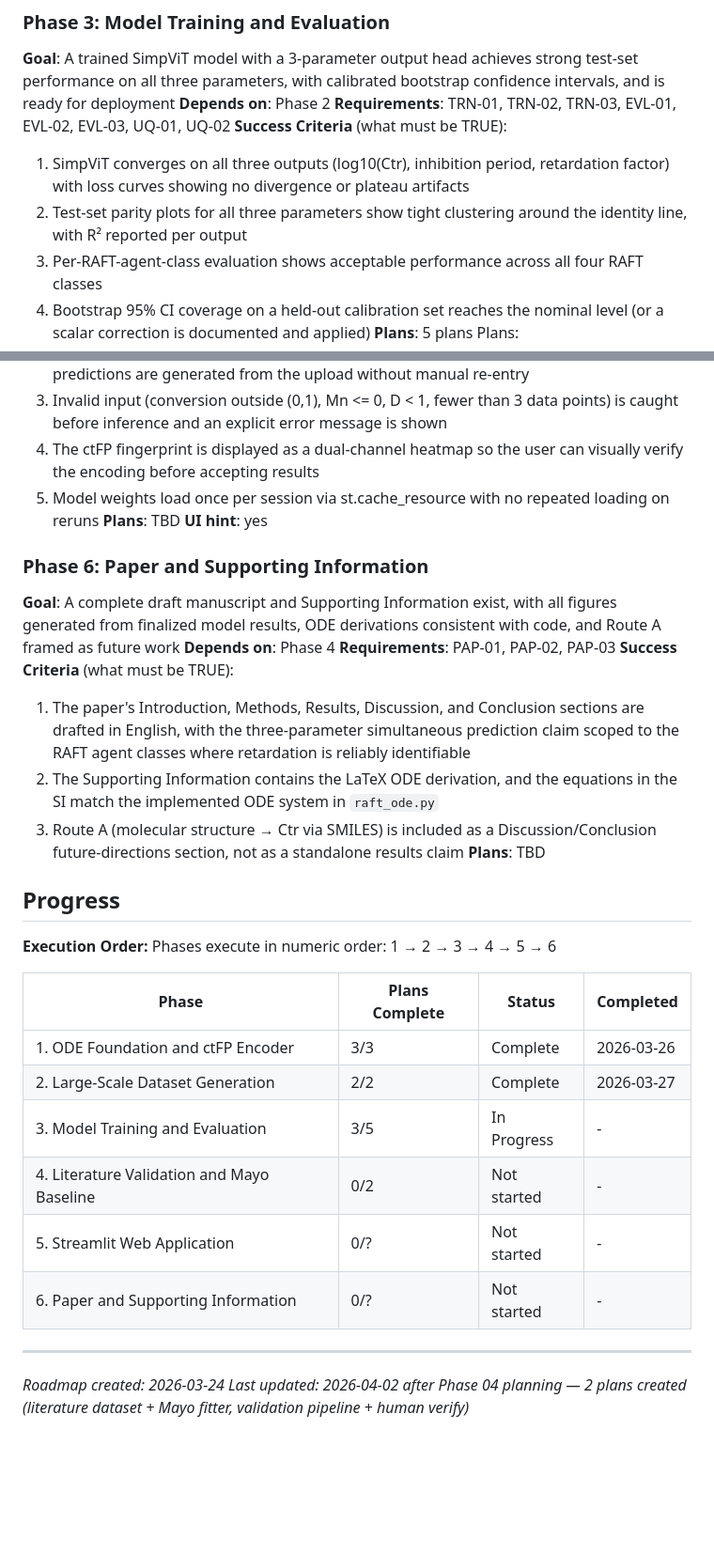
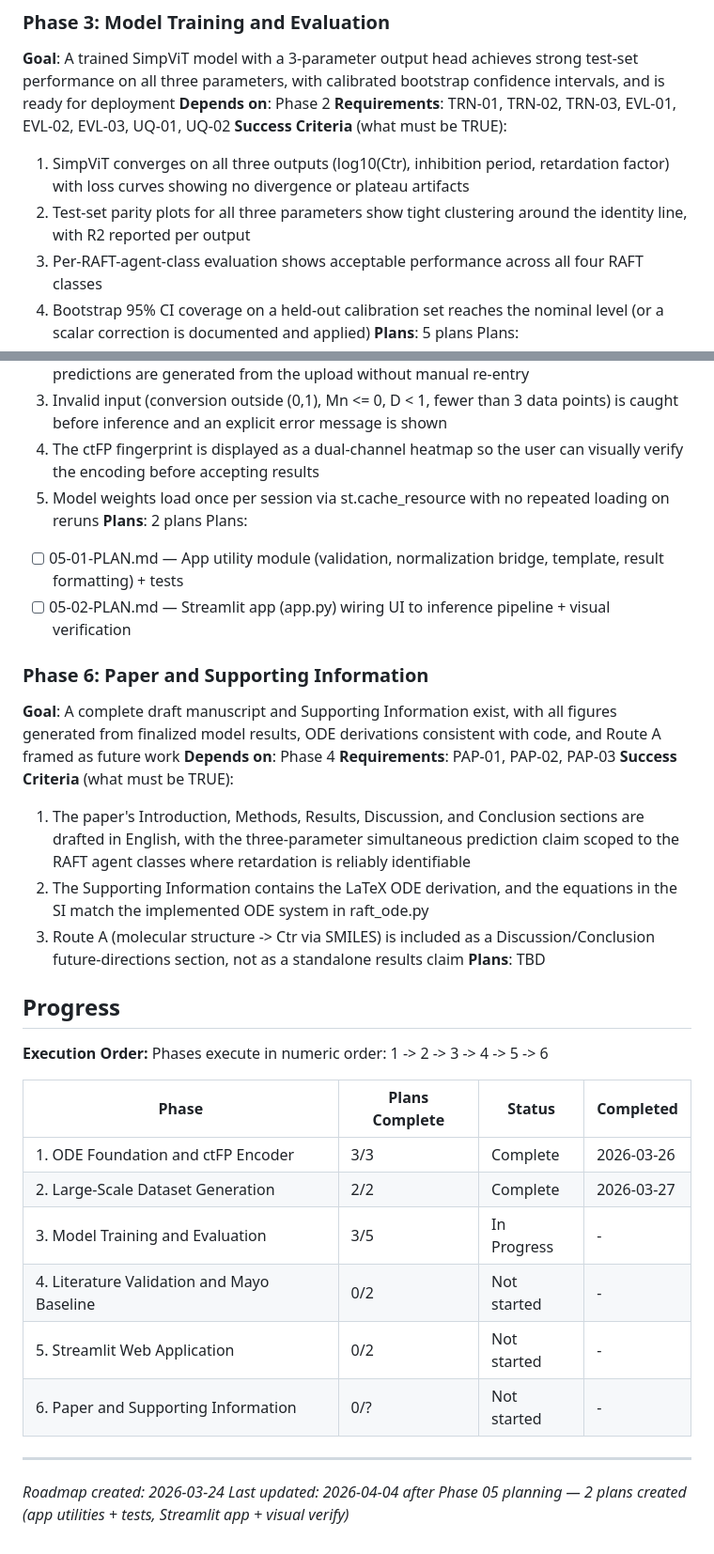
Before and after one commit to qiankun-xie/ViT-Ctr, a Markdown page: .planning/ROADMAP.md, 2 parts joined by grey strips. Shown at 94% size. Drawn GitHub-style; blank space fills up the shorter version.

Commit message:
docs(05): create phase plan

```diff
--- a/.planning/ROADMAP.md
+++ b/.planning/ROADMAP.md
@@ -56,7 +56,7 @@ Plans:
 **Requirements**: TRN-01, TRN-02, TRN-03, EVL-01, EVL-02, EVL-03, UQ-01, UQ-02
 **Success Criteria** (what must be TRUE):
   1. SimpViT converges on all three outputs (log10(Ctr), inhibition period, retardation factor) with loss curves showing no divergence or plateau artifacts
-  2. Test-set parity plots for all three parameters show tight clustering around the identity line, with R² reported per output
+  2. Test-set parity plots for all three parameters show tight clustering around the identity line, with R2 reported per output
   3. Per-RAFT-agent-class evaluation shows acceptable performance across all four RAFT classes
   4. Bootstrap 95% CI coverage on a held-out calibration set reaches the nominal level (or a scalar correction is documented and applied)
 **Plans**: 5 plans
@@ -91,8 +91,10 @@ Plans:
   3. Invalid input (conversion outside (0,1), Mn <= 0, D < 1, fewer than 3 data points) is caught before inference and an explicit error message is shown
   4. The ctFP fingerprint is displayed as a dual-channel heatmap so the user can visually verify the encoding before accepting results
   5. Model weights load once per session via st.cache_resource with no repeated loading on reruns
-**Plans**: TBD
-**UI hint**: yes
+**Plans**: 2 plans
+Plans:
+- [ ] 05-01-PLAN.md — App utility module (validation, normalization bridge, template, result formatting) + tests
+- [ ] 05-02-PLAN.md — Streamlit app (app.py) wiring UI to inference pipeline + visual verification
 
 ### Phase 6: Paper and Supporting Information
 **Goal**: A complete draft manuscript and Supporting Information exist, with all figures generated from finalized model results, ODE derivations consistent with code, and Route A framed as future work
@@ -100,14 +102,14 @@ Plans:
 **Requirements**: PAP-01, PAP-02, PAP-03
 **Success Criteria** (what must be TRUE):
   1. The paper's Introduction, Methods, Results, Discussion, and Conclusion sections are drafted in English, with the three-parameter simultaneous prediction claim scoped to the RAFT agent classes where retardation is reliably identifiable
-  2. The Supporting Information contains the LaTeX ODE derivation, and the equations in the SI match the implemented ODE system in `raft_ode.py`
-  3. Route A (molecular structure → Ctr via SMILES) is included as a Discussion/Conclusion future-directions section, not as a standalone results claim
+  2. The Supporting Information contains the LaTeX ODE derivation, and the equations in the SI match the implemented ODE system in raft_ode.py
+  3. Route A (molecular structure -> Ctr via SMILES) is included as a Discussion/Conclusion future-directions section, not as a standalone results claim
 **Plans**: TBD
 
 ## Progress
 
 **Execution Order:**
-Phases execute in numeric order: 1 → 2 → 3 → 4 → 5 → 6
+Phases execute in numeric order: 1 -> 2 -> 3 -> 4 -> 5 -> 6
 
 | Phase | Plans Complete | Status | Completed |
 |-------|----------------|--------|-----------|
@@ -115,9 +117,9 @@ Phases execute in numeric order: 1 → 2 → 3 → 4 → 5 → 6
 | 2. Large-Scale Dataset Generation | 2/2 | Complete | 2026-03-27 |
 | 3. Model Training and Evaluation | 3/5 | In Progress | - |
 | 4. Literature Validation and Mayo Baseline | 0/2 | Not started | - |
-| 5. Streamlit Web Application | 0/? | Not started | - |
+| 5. Streamlit Web Application | 0/2 | Not started | - |
 | 6. Paper and Supporting Information | 0/? | Not started | - |
 
 ---
 *Roadmap created: 2026-03-24*
-*Last updated: 2026-04-02 after Phase 04 planning — 2 plans created (literature dataset + Mayo fitter, validation pipeline + human verify)*
+*Last updated: 2026-04-04 after Phase 05 planning — 2 plans created (app utilities + tests, Streamlit app + visual verify)*
```
Also changed, not shown: 2 other files.
